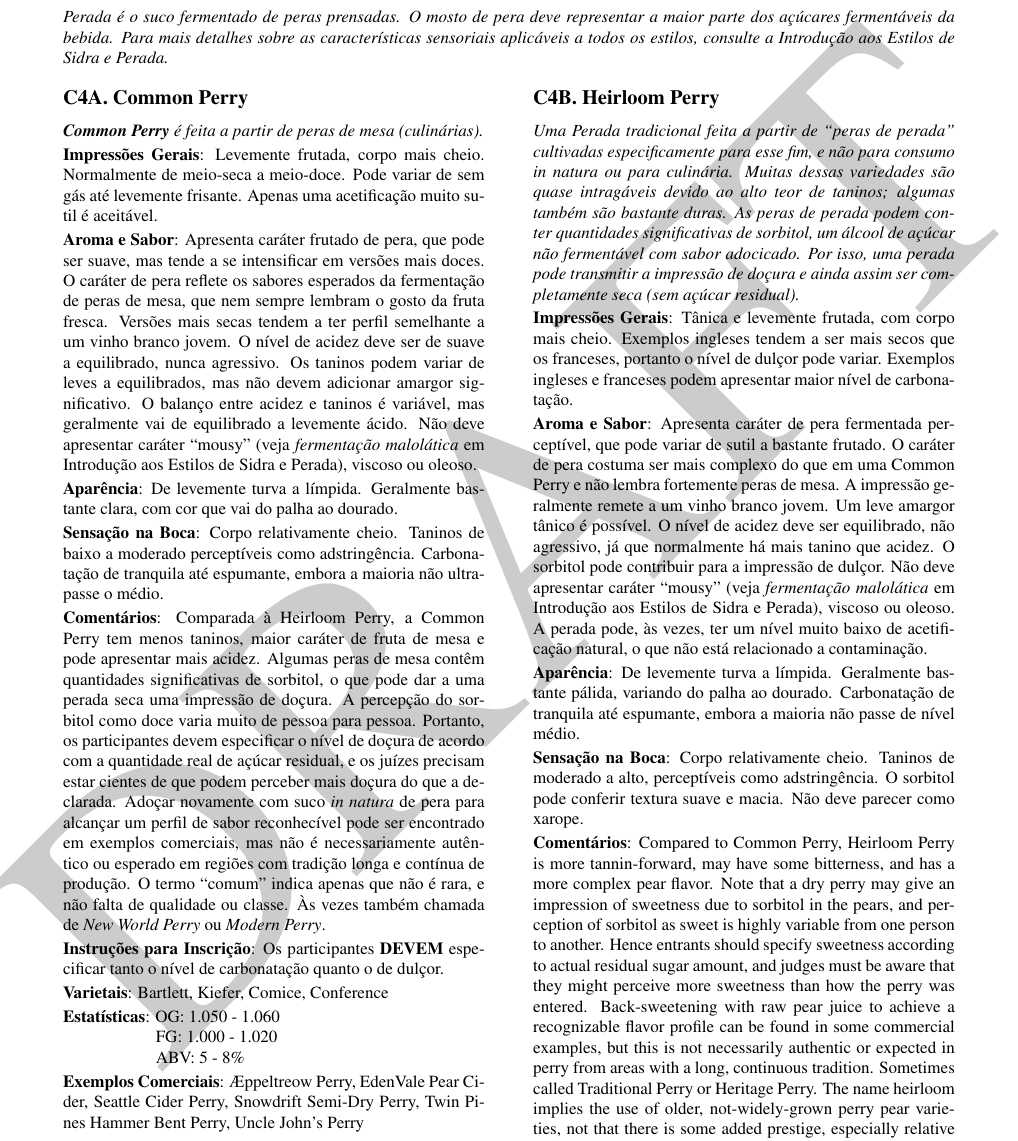
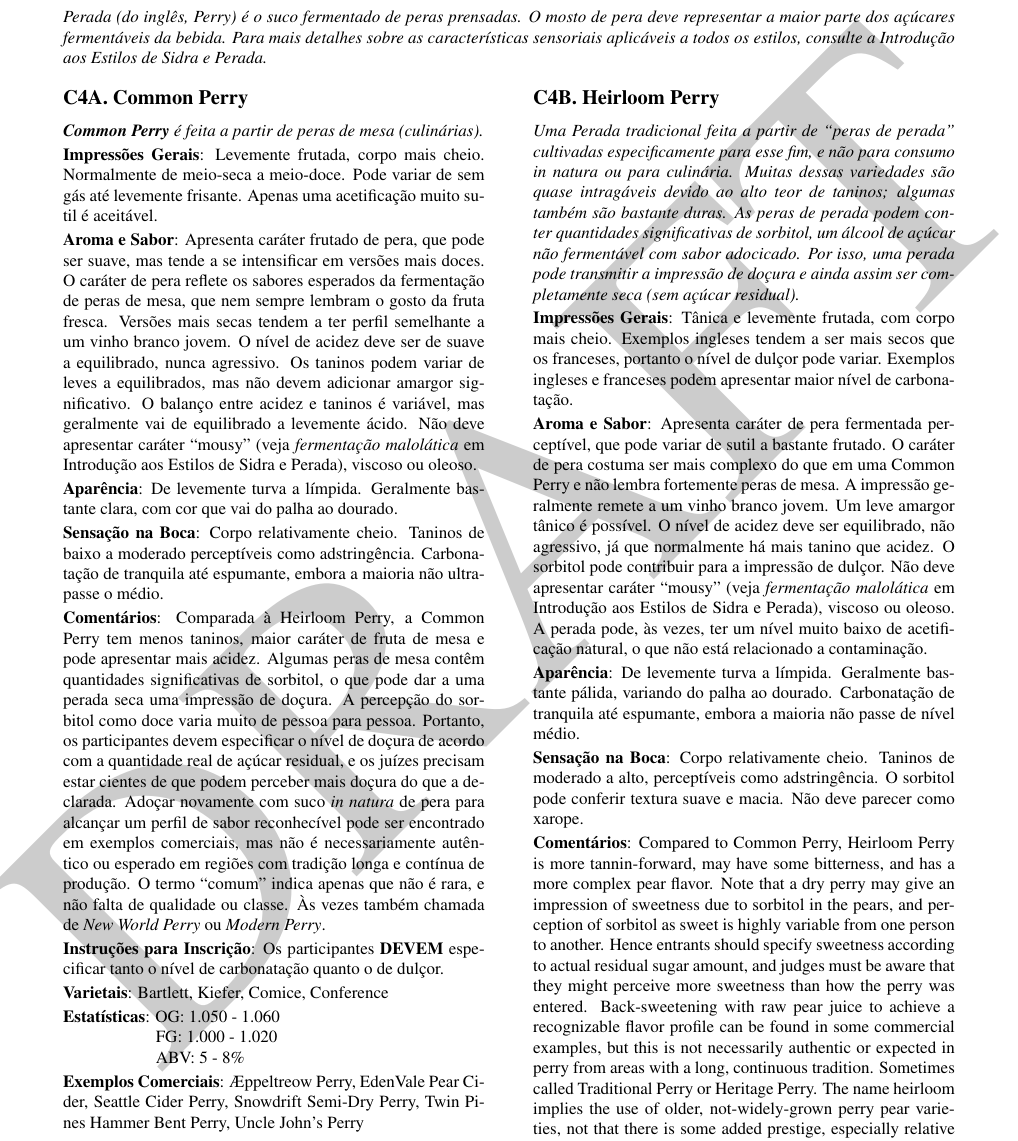
Before and after one commit to bjcp-brasil/cider-guidelines-2025-pt-br, a LaTeX document (main.tex, which reads c4-perry/header.tex): part of page 13 of 15, cut so that both start at the same text. Compiled offline with pdfLaTeX.

Commit message:
revisão da tradução

```diff
--- a/c4-perry/header.tex
+++ b/c4-perry/header.tex
@@ -1,3 +1,3 @@
 \section*{C4. Perry}
 \addcontentsline{toc}{section}{C4. Perry}
-\textit{Perada é o suco fermentado de peras prensadas. O mosto de pera deve representar a maior parte dos açúcares fermentáveis da bebida. Para mais detalhes sobre as características sensoriais aplicáveis a todos os estilos, consulte a Introdução aos Estilos de Sidra e Perada.}
+\textit{Perada (do inglês, Perry) é o suco fermentado de peras prensadas. O mosto de pera deve representar a maior parte dos açúcares fermentáveis da bebida. Para mais detalhes sobre as características sensoriais aplicáveis a todos os estilos, consulte a Introdução aos Estilos de Sidra e Perada.}
```
